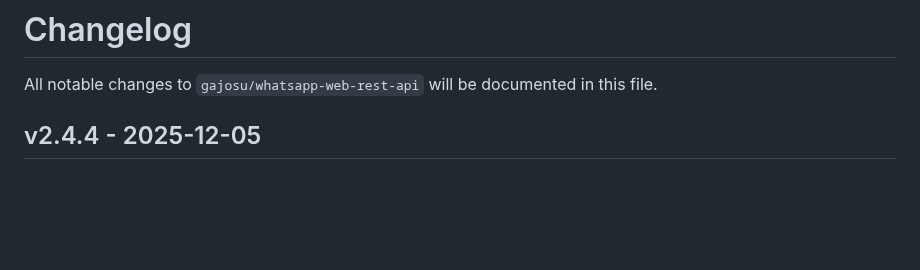
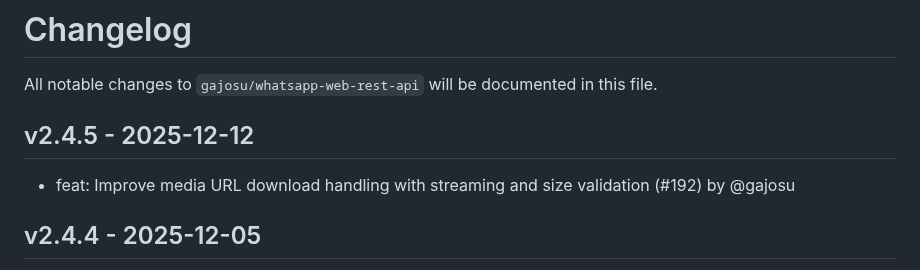
Before and after one commit to gajosu/ha-whatsapp-web-rest-api, a Markdown page: CHANGELOG.md, the part around the change. Drawn GitHub-style; blank space fills up the shorter version.

Commit message:
Update CHANGELOG

```diff
--- a/CHANGELOG.md
+++ b/CHANGELOG.md
@@ -1,6 +1,10 @@
 # Changelog
 
 All notable changes to `gajosu/whatsapp-web-rest-api` will be documented in this file.
+
+## v2.4.5 - 2025-12-12
+
+- feat: Improve media URL download handling with streaming and size validation (#192) by @gajosu
 
 ## v2.4.4 - 2025-12-05
 
```
